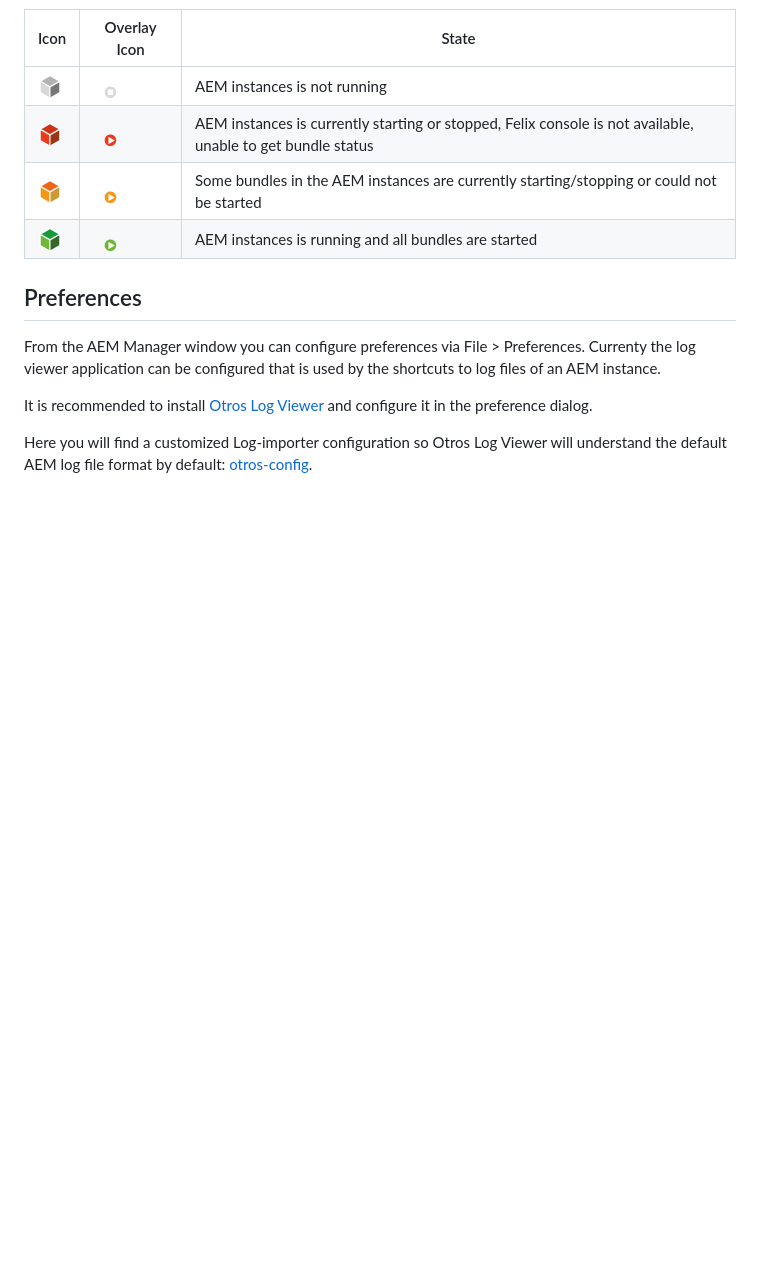
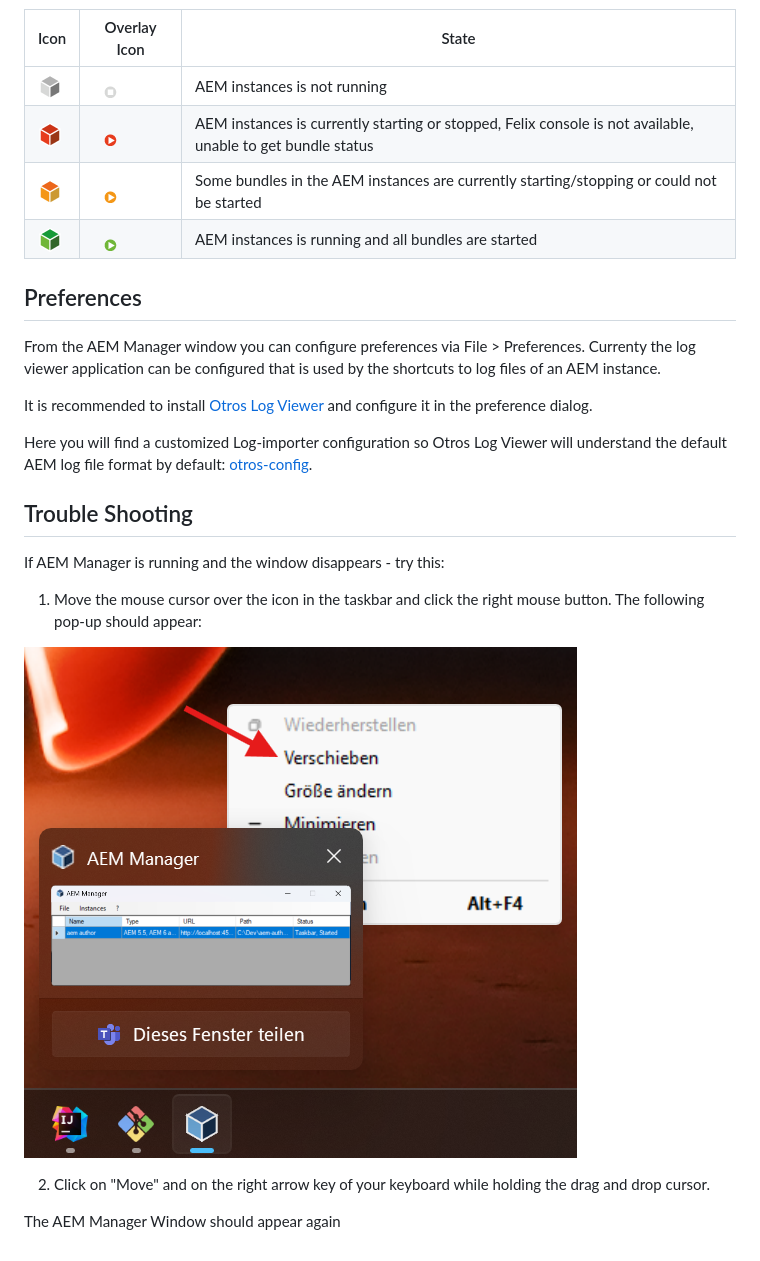
Before and after one commit to wcm-io-devops/aem-manager, a Markdown page: README.md, the part around the change. Rendered like a GitHub page; pictures changed too: resources/doc-images/aem-manager-pop-up-taskbar.png (added); blank space fills up the shorter version.

Commit message:
Bug/manager window disappears (#4)

```diff
--- a/README.md
+++ b/README.md
@@ -60,3 +60,17 @@ From the AEM Manager window you can configure preferences via File > Preferences
 It is recommended to install [Otros Log Viewer](https://github.com/otros-systems/otroslogviewer) and configure it in the preference dialog.
 
 Here you will find a customized Log-importer configuration so Otros Log Viewer will understand the default AEM log file format by default: [otros-config](https://github.com/wcm-io/wcm-io-tooling/tree/develop/misc/log-analysis/otros-config).
+
+
+Trouble Shooting
+-----------
+
+If AEM Manager is running and the window disappears - try this:
+
+1. Move the mouse cursor over the icon in the taskbar and click the right mouse button. The following pop-up should appear:
+
+![Popup Taskbar](/resources/doc-images/aem-manager-pop-up-taskbar.png)
+
+2. Click on "Move" and on the right arrow key of your keyboard while holding the drag and drop cursor.
+
+The AEM Manager Window should appear again
```
